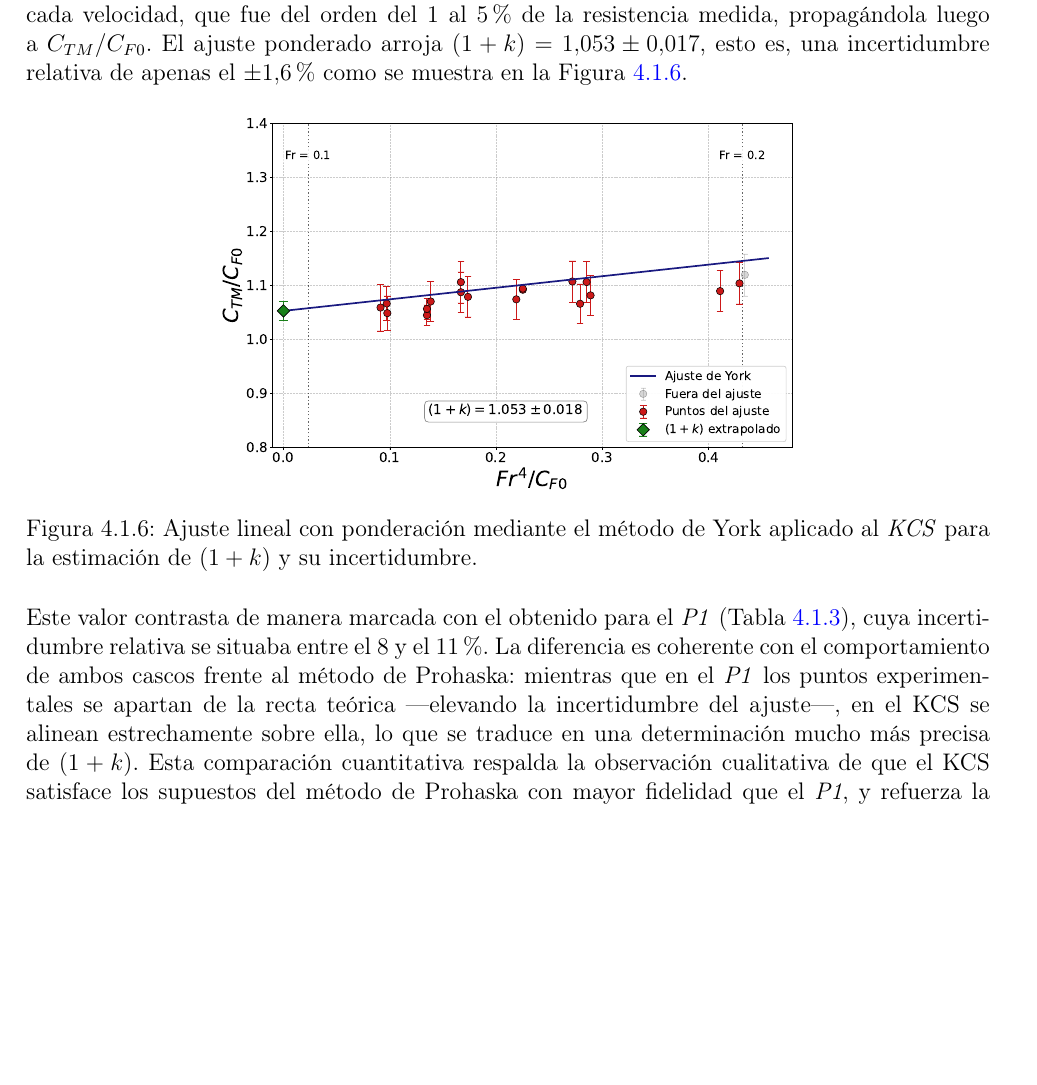
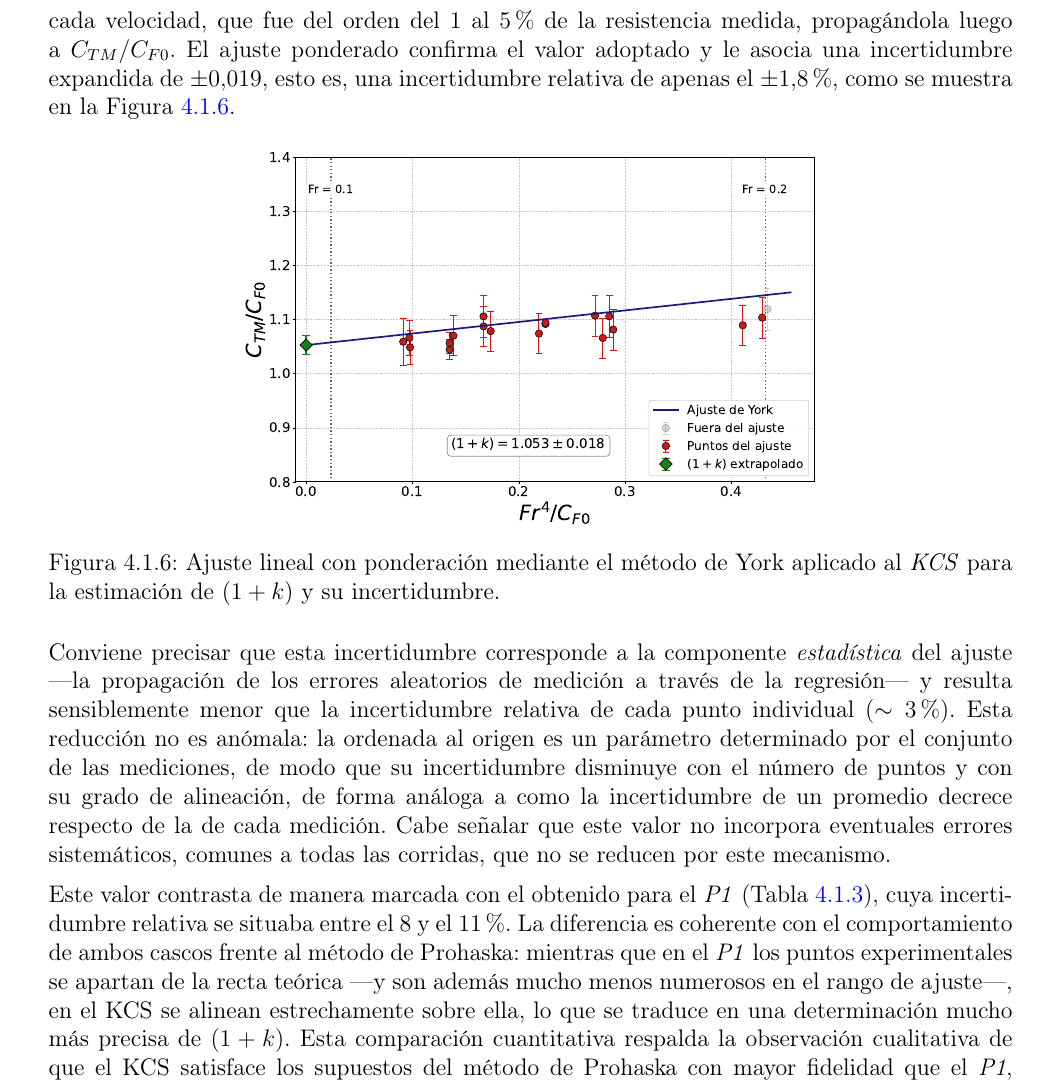
Before and after one commit to soyuela/tesis, a LaTeX thesis (main.tex, which reads 7.resistencia_factor_de_forma.tex): part of page 50 of 122 before the commit and part of page 49 of 121 after it, cut so that both start at the same text, the shorter picture padded with empty space. Compiled offline with pdfLaTeX.

Commit message:
correccion % york kcs

```diff
--- a/7.resistencia_factor_de_forma.tex
+++ b/7.resistencia_factor_de_forma.tex
@@ -322,9 +322,10 @@ Sobre este mismo rango se aplicó el método de York descrito para el
 del KCS. En este caso, la incertidumbre de la coordenada vertical se estimó
 directamente a partir de la dispersión de las repeticiones disponibles en
 cada velocidad, que fue del orden del $1$ al $5\%$ de la resistencia medida,
-propagándola luego a $C_{TM}/C_{F0}$. El ajuste ponderado arroja
-$(1+k) = 1.053 \pm 0.017$, esto es, una incertidumbre relativa de apenas el
-$\pm 1.6\%$ como se muestra en la Figura \ref{fig:york_kcs}.
+propagándola luego a $C_{TM}/C_{F0}$. El ajuste ponderado confirma el valor
+adoptado y le asocia una incertidumbre expandida de $\pm 0.019$, esto es, una
+incertidumbre relativa de apenas el $\pm 1.8\%$, como se muestra en la
+Figura~\ref{fig:york_kcs}.
 
 \begin{figure}[htpb]
 \centering
@@ -332,13 +333,24 @@ $\pm 1.6\%$ como se muestra en la Figura \ref{fig:york_kcs}.
 \caption{Ajuste lineal con ponderación mediante el método de York aplicado al \textit{KCS} para la estimación de $(1+k)$ y su incertidumbre.}
 \label{fig:york_kcs}
 \end{figure}
+
+Conviene precisar que esta incertidumbre corresponde a la componente
+\emph{estadística} del ajuste ---la propagación de los errores aleatorios de
+medición a través de la regresión--- y resulta sensiblemente menor que la
+incertidumbre relativa de cada punto individual ($\sim 3\%$). Esta reducción
+no es anómala: la ordenada al origen es un parámetro determinado por el
+conjunto de las mediciones, de modo que su incertidumbre disminuye con el
+número de puntos y con su grado de alineación, de forma análoga a como la
+incertidumbre de un promedio decrece respecto de la de cada medición. Cabe
+señalar que este valor no incorpora eventuales errores sistemáticos, comunes
+a todas las corridas, que no se reducen por este mecanismo.
 
 Este valor contrasta de manera marcada con el obtenido para el \textit{P1}
 (Tabla~\ref{tab:york_tpa}), cuya incertidumbre relativa se situaba entre el
 $8$ y el $11\%$. La diferencia es coherente con el comportamiento de ambos
 cascos frente al método de Prohaska: mientras que en el \textit{P1} los
-puntos experimentales se apartan de la recta teórica ---elevando la
-incertidumbre del ajuste---, en el KCS se alinean estrechamente sobre ella,
+puntos experimentales se apartan de la recta teórica ---y son además mucho
+menos numerosos en el rango de ajuste---, en el KCS se alinean estrechamente sobre ella,
 lo que se traduce en una determinación mucho más precisa de $(1+k)$. Esta
 comparación cuantitativa respalda la observación cualitativa de que el KCS
 satisface los supuestos del método de Prohaska con mayor fidelidad que el
```
Also changed, not shown: 7.resistencia_factor_de_forma.tex (16 more changed lines).
